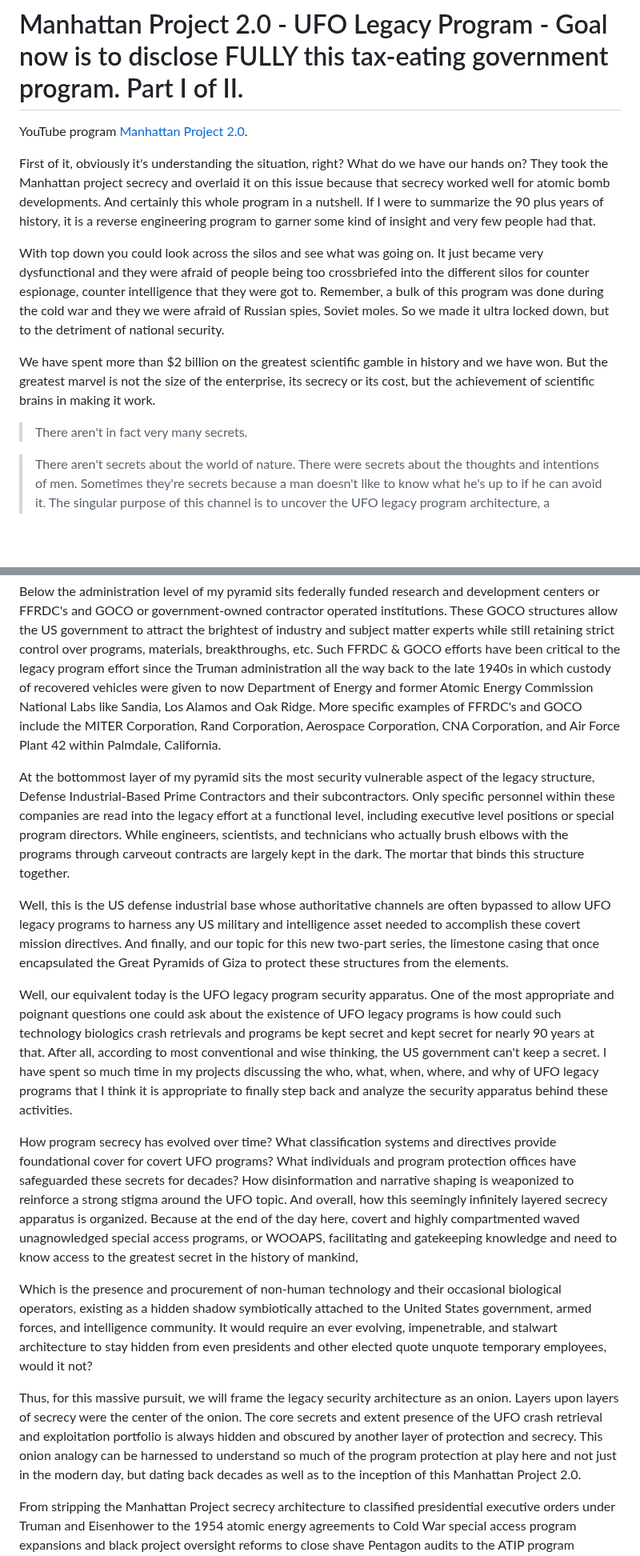
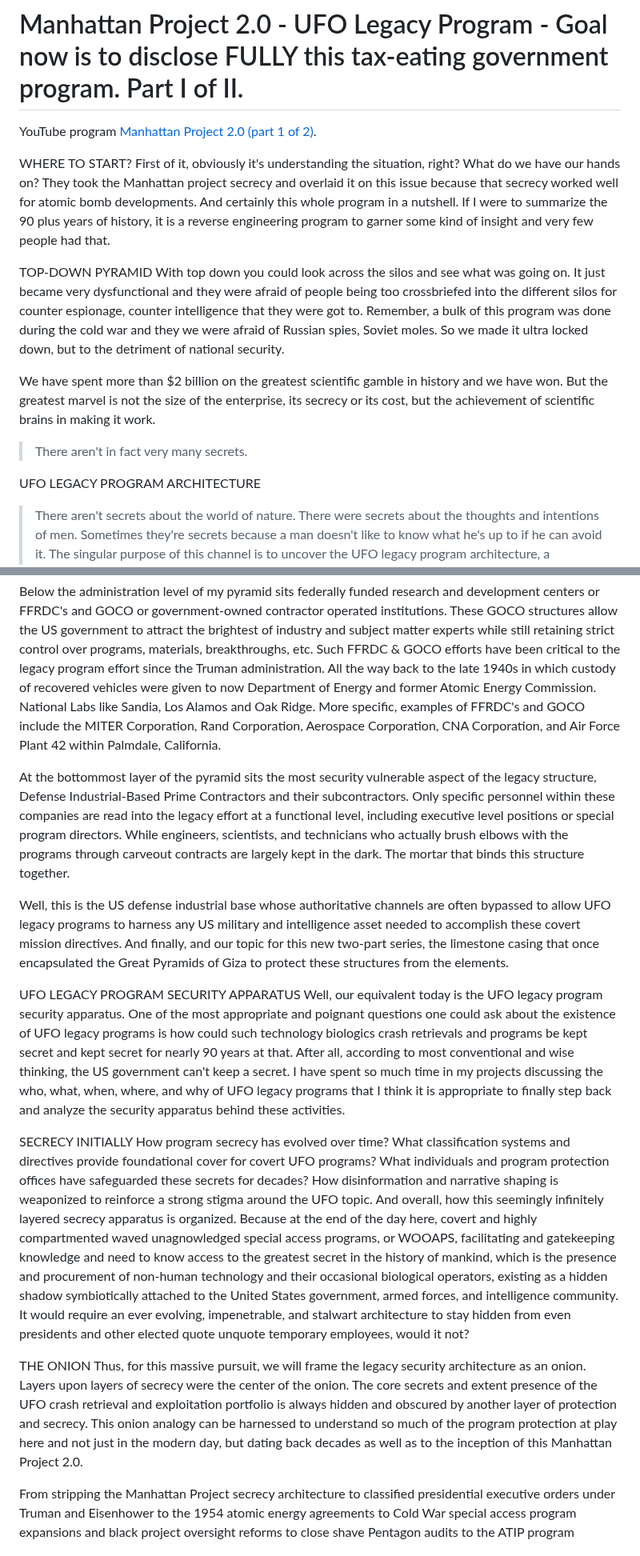
Before and after one commit to bbauska/Manhattan-Project-2.0, a Markdown page: README.md, 2 parts joined by grey strips. Shown at 80% size. Drawn GitHub-style; blank space fills up the shorter version.

```diff
--- a/README.md
+++ b/README.md
@@ -1,13 +1,15 @@
 # Manhattan Project 2.0 - UFO Legacy Program - Goal now is to disclose FULLY this tax-eating government program. Part I of II.
 
-YouTube program <a href="https://youtu.be/jR-h5p2bd-A?list=TLPQMTEwNTIwMjaRJ4fcGKnZGQ">Manhattan Project 2.0</a>.
+YouTube program <a href="https://youtu.be/jR-h5p2bd-A?list=TLPQMTEwNTIwMjaRJ4fcGKnZGQ">Manhattan Project 2.0 (part 1 of 2)</a>.
 
+WHERE TO START?
 First of it, obviously it's understanding the situation, right? What do we have our hands on? They
 took the Manhattan project secrecy and overlaid it on this issue because that secrecy worked well
 for atomic bomb developments. And certainly this whole program in a nutshell. If I were to summarize
 the 90 plus years of history, it is a reverse engineering program to garner some kind of insight and
 very few people had that.
 
+TOP-DOWN PYRAMID
 With top down you could look across the silos and see what was going on. It just became very
 dysfunctional and they were afraid of people being too crossbriefed into the different silos for
 counter espionage, counter intelligence that they were got to. Remember, a bulk of this program
@@ -20,6 +22,7 @@ achievement of scientific brains in making it work.
 
 > There aren't in fact very many secrets.
 
+UFO LEGACY PROGRAM ARCHITECTURE
 > There aren't secrets about the world of nature. There were secrets about the thoughts and
 intentions of men. Sometimes they're secrets because a man doesn't like to know what he's up to if
 he can avoid it. The singular purpose of this channel is to uncover the UFO legacy program
@@ -73,55 +76,49 @@ federally funded research and development centers or FFRDC's and GOCO or governm
 operated institutions. These GOCO structures allow the US government to attract the brightest of
 industry and subject matter experts while still retaining strict control over programs, materials,
 breakthroughs, etc. Such FFRDC & GOCO efforts have been critical to the legacy program effort since the
-Truman administration all the way back to the late 1940s in which custody of recovered vehicles
-were given to now Department of Energy and former Atomic Energy Commission National Labs like
-Sandia, Los Alamos and Oak Ridge. More specific examples of FFRDC's and GOCO include the MITER
-Corporation, Rand Corporation, Aerospace Corporation, CNA Corporation, and Air Force Plant 42
-within Palmdale, California.
+Truman administration. All the way back to the late 1940s in which custody of recovered vehicles
+were given to now Department of Energy and former Atomic Energy Commission. National Labs like
+Sandia, Los Alamos and Oak Ridge. More specific, examples of FFRDC's and GOCO include the MITER
+Corporation, Rand Corporation, Aerospace Corporation, CNA Corporation, and Air Force Plant 42 within
+Palmdale, California.
 
-At the bottommost layer of my pyramid sits the most security vulnerable
-aspect of the legacy structure, Defense Industrial-Based Prime Contractors and their subcontractors.
-Only specific personnel within these companies are read into the legacy effort at a functional level,
-including executive level positions or special program directors. While engineers, scientists, and
-technicians who actually brush elbows with the programs through carveout contracts are largely kept
-in the dark. The mortar that binds this structure together.
+At the bottommost layer of the pyramid sits the most security vulnerable aspect of the legacy structure,
+Defense Industrial-Based Prime Contractors and their subcontractors. Only specific personnel within these
+companies are read into the legacy effort at a functional level, including executive level positions or
+special program directors. While engineers, scientists, and technicians who actually brush elbows with the
+programs through carveout contracts are largely kept in the dark. The mortar that binds this structure together.
 
-Well, this is the US defense industrial
-base whose authoritative channels are often bypassed to allow UFO legacy programs to harness any US
-military and intelligence asset needed to accomplish these covert mission directives. And finally,
-and our topic for this new two-part series, the limestone casing that once encapsulated the Great
+Well, this is the US defense industrial base whose authoritative channels are often bypassed to allow UFO legacy
+programs to harness any US military and intelligence asset needed to accomplish these covert mission directives.
+And finally, and our topic for this new two-part series, the limestone casing that once encapsulated the Great
 Pyramids of Giza to protect these structures from the elements.
 
-Well, our equivalent today is the UFO legacy program security apparatus. One of the most appropriate
-and poignant questions one could
-ask about the existence of UFO legacy programs is how could such technology biologics crash
-retrievals and programs be kept secret and kept secret for nearly 90 years at that. After all,
-according to most conventional and wise thinking, the US government can't keep a secret. I
-have spent so much time in my projects discussing the who, what, when, where, and why of UFO
-legacy programs that I think it is appropriate to finally step back and analyze the security
-apparatus behind these activities.
+UFO LEGACY PROGRAM SECURITY APPARATUS
+Well, our equivalent today is the UFO legacy program security apparatus. One of the most appropriate and poignant
+questions one could ask about the existence of UFO legacy programs is how could such technology biologics crash
+retrievals and programs be kept secret and kept secret for nearly 90 years at that. After all, according to most
+conventional and wise thinking, the US government can't keep a secret. I have spent so much time in my projects
+discussing the who, what, when, where, and why of UFO legacy programs that I think it is appropriate to finally
+step back and analyze the security apparatus behind these activities.
 
-How program secrecy has evolved over time? What classification
-systems and directives provide foundational cover for covert UFO programs? What individuals and
-program protection offices have safeguarded these secrets for decades? How disinformation and
-narrative shaping is weaponized to reinforce a strong stigma around the UFO topic. And overall,
-how this seemingly infinitely layered secrecy apparatus is organized. Because at the end of the day
-here, covert and highly compartmented waved unagnowledged special access programs, or WOOAPS,
-facilitating and gatekeeping knowledge and need to know access to the greatest secret in the
-history of mankind,
+SECRECY INITIALLY
+How program secrecy has evolved over time? What classification systems and directives provide foundational cover for
+covert UFO programs? What individuals and program protection offices have safeguarded these secrets for decades?
+How disinformation and narrative shaping is weaponized to reinforce a strong stigma around the UFO topic. And
+overall, how this seemingly infinitely layered secrecy apparatus is organized. Because at the end of the day here,
+covert and highly compartmented waved unagnowledged special access programs, or WOOAPS, facilitating and gatekeeping
+knowledge and need to know access to the greatest secret in the history of mankind, which is the presence and procurement
+of non-human technology and their occasional biological operators, existing as a hidden shadow symbiotically attached to
+the United States government, armed forces, and intelligence community. It would require an ever evolving, impenetrable,
+and stalwart architecture to stay hidden from even presidents and other elected quote unquote temporary employees, would
+it not?
 
-Which is the presence and procurement of non-human technology and their
-occasional biological operators, existing as a hidden shadow symbiotically attached to the United
-States government, armed forces, and intelligence community. It would require an ever evolving,
-impenetrable, and stalwart architecture to stay hidden from even presidents and other elected quote
-unquote temporary employees, would it not?
-
-Thus, for this massive pursuit, we will frame the legacy
-security architecture as an onion. Layers upon layers of secrecy were the center of the onion. The
-core secrets and extent presence of the UFO crash retrieval and exploitation portfolio is always
-hidden and obscured by another layer of protection and secrecy. This onion analogy can be harnessed
-to understand so much of the program protection at play here and not just in the modern day, but
-dating back decades as well as to the inception of this Manhattan Project 2.0.
+THE ONION
+Thus, for this massive pursuit, we will frame the legacy security architecture as an onion. Layers upon layers of secrecy
+were the center of the onion. The core secrets and extent presence of the UFO crash retrieval and exploitation portfolio
+is always hidden and obscured by another layer of protection and secrecy. This onion analogy can be harnessed to understand
+so much of the program protection at play here and not just in the modern day, but dating back decades as well as to the
+inception of this Manhattan Project 2.0.
 
 From stripping the
 Manhattan Project secrecy architecture to classified presidential executive orders under Truman and
```
Also changed, not shown: other parts of README.md (+1 -1 lines).
